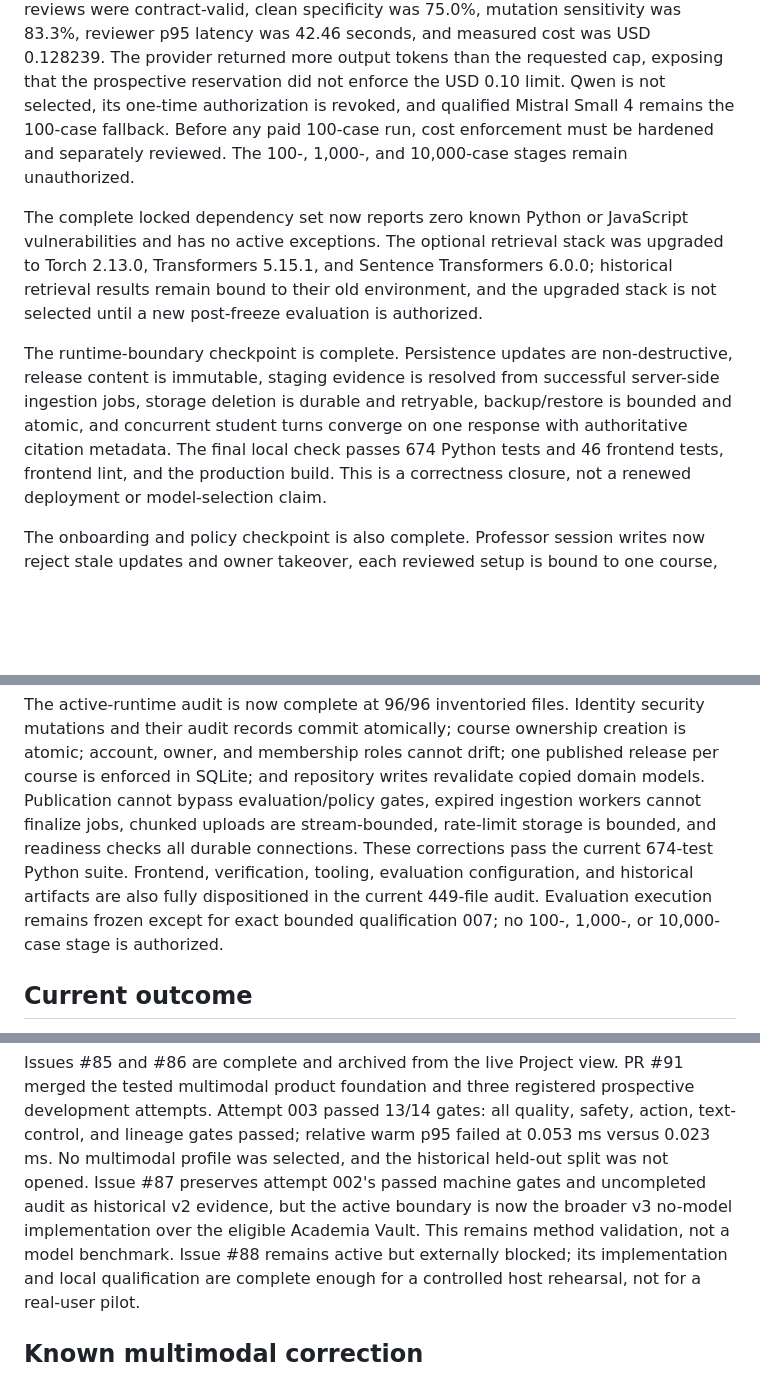
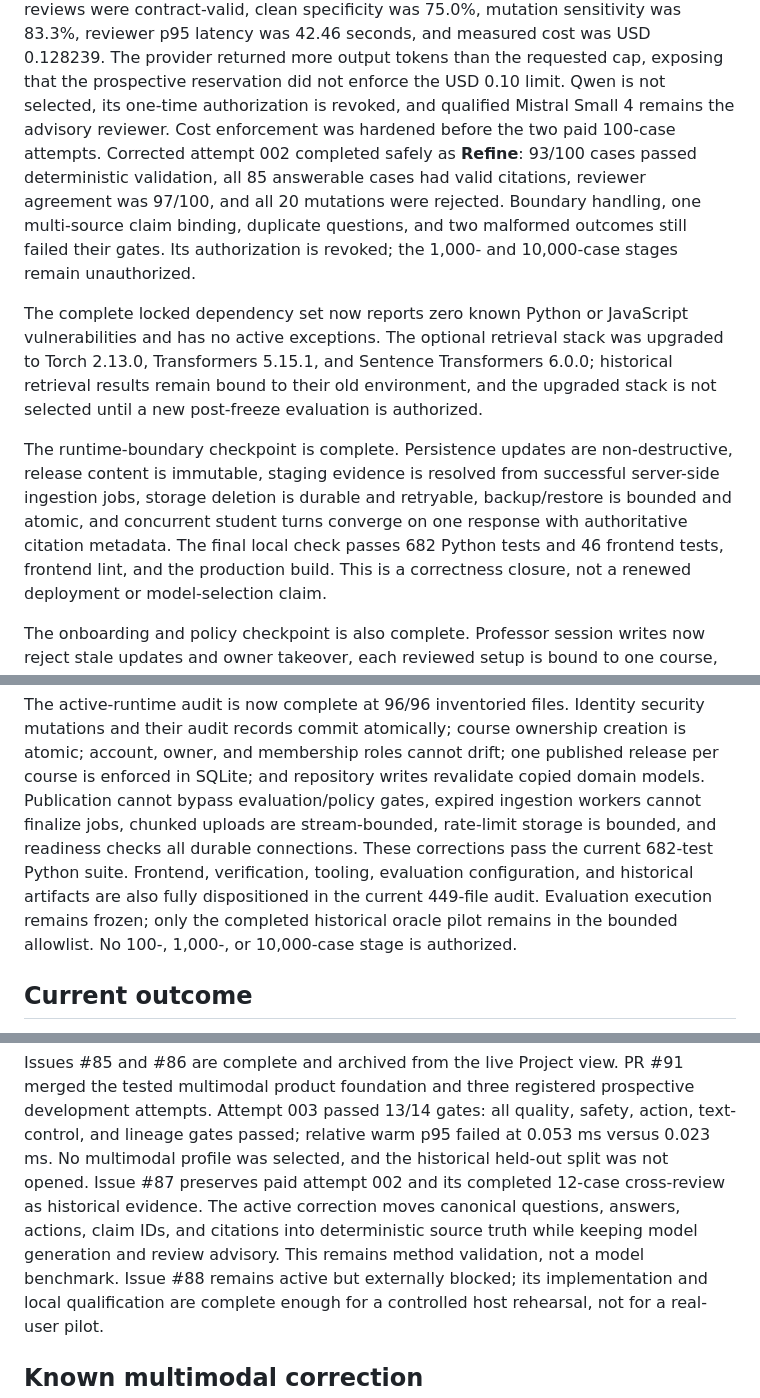
Before and after one commit to horiiiiii032929/digital-twin, a Markdown page: docs/current-status.md, 3 parts joined by grey strips. Rendered like a GitHub page; blank space fills up the shorter version.

Commit message:
Reconcile factual QA checkpoint status

```diff
--- a/docs/current-status.md
+++ b/docs/current-status.md
@@ -57,9 +57,13 @@ reviewer p95 latency was 42.46 seconds, and measured cost was USD 0.128239.
 The provider returned more output tokens than the requested cap, exposing that
 the prospective reservation did not enforce the USD 0.10 limit. Qwen is not
 selected, its one-time authorization is revoked, and qualified Mistral Small 4
-remains the 100-case fallback. Before any paid 100-case run, cost enforcement
-must be hardened and separately reviewed. The 100-, 1,000-, and 10,000-case
-stages remain unauthorized.
+remains the advisory reviewer. Cost enforcement was hardened before the two
+paid 100-case attempts. Corrected attempt 002 completed safely as **Refine**:
+93/100 cases passed deterministic validation, all 85 answerable cases had valid
+citations, reviewer agreement was 97/100, and all 20 mutations were rejected.
+Boundary handling, one multi-source claim binding, duplicate questions, and two
+malformed outcomes still failed their gates. Its authorization is revoked; the
+1,000- and 10,000-case stages remain unauthorized.
 
 The complete locked dependency set now reports zero known Python or JavaScript
 vulnerabilities and has no active exceptions. The optional retrieval stack was
@@ -72,7 +76,7 @@ non-destructive, release content is immutable, staging evidence is resolved
 from successful server-side ingestion jobs, storage deletion is durable and
 retryable, backup/restore is bounded and atomic, and concurrent student turns
 converge on one response with authoritative citation metadata. The final local
-check passes 674 Python tests and 46 frontend tests, frontend lint, and the
+check passes 682 Python tests and 46 frontend tests, frontend lint, and the
 production build. This is a correctness closure, not a renewed deployment or
 model-selection claim.
 
@@ -92,11 +96,11 @@ published release per course is enforced in SQLite; and repository writes
 revalidate copied domain models. Publication cannot bypass evaluation/policy
 gates, expired ingestion workers cannot finalize jobs, chunked uploads are
 stream-bounded, rate-limit storage is bounded, and readiness checks all durable
-connections. These corrections pass the current 674-test Python suite.
+connections. These corrections pass the current 682-test Python suite.
 Frontend, verification, tooling, evaluation configuration, and historical
 artifacts are also fully dispositioned in the current 449-file audit. Evaluation
-execution remains frozen except for exact bounded qualification 007; no
-100-, 1,000-, or 10,000-case stage is authorized.
+execution remains frozen; only the completed historical oracle pilot remains in
+the bounded allowlist. No 100-, 1,000-, or 10,000-case stage is authorized.
 
 ## Current outcome
 
@@ -201,10 +205,11 @@ Issues #85 and #86 are complete and archived from the live Project view. PR #91
 foundation and three registered prospective development attempts. Attempt 003 passed 13/14 gates:
 all quality, safety, action, text-control, and lineage gates passed; relative
 warm p95 failed at 0.053 ms versus 0.023 ms. No multimodal profile was selected,
-and the historical held-out split was not opened. Issue #87 preserves attempt
-002's passed machine gates and uncompleted audit as historical v2 evidence, but
-the active boundary is now the broader v3 no-model implementation over the
-eligible Academia Vault. This remains method validation, not a model benchmark.
+and the historical held-out split was not opened. Issue #87 preserves paid
+attempt 002 and its completed 12-case cross-review as historical evidence. The
+active correction moves canonical questions, answers, actions, claim IDs, and
+citations into deterministic source truth while keeping model generation and
+review advisory. This remains method validation, not a model benchmark.
 Issue #88 remains active but externally blocked; its implementation and local
 qualification are complete enough for a controlled host rehearsal, not for a
 real-user pilot.
```
Also changed, not shown: other parts of docs/current-status.md (+5 -5 lines).
